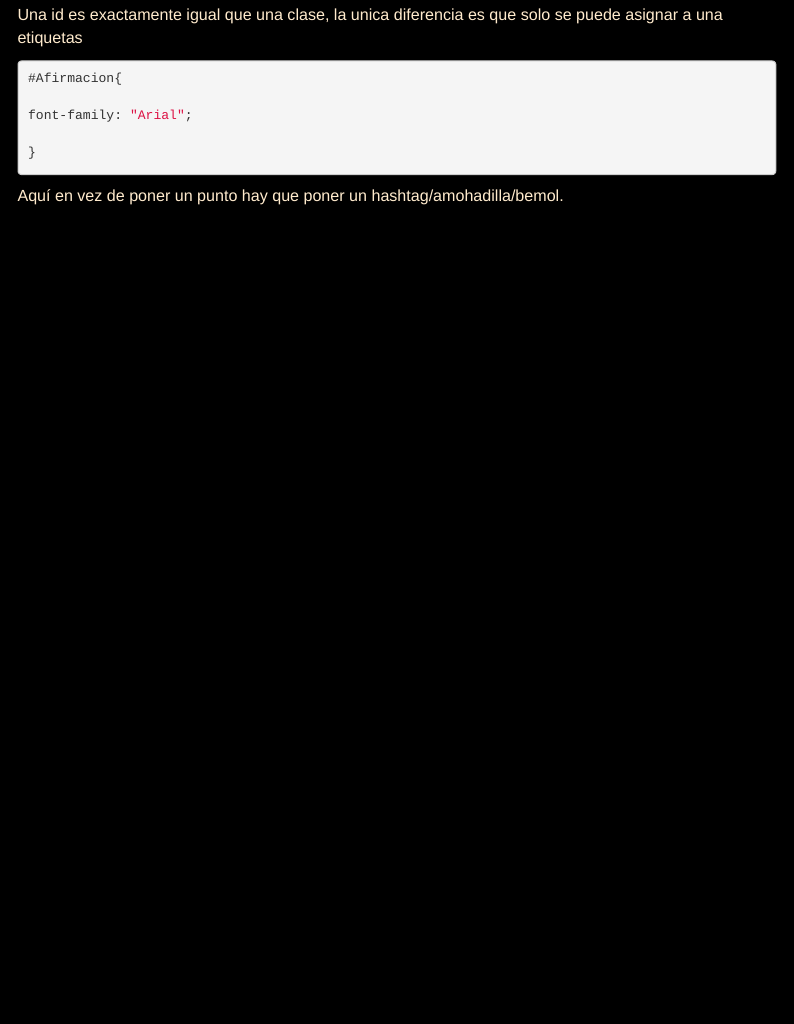
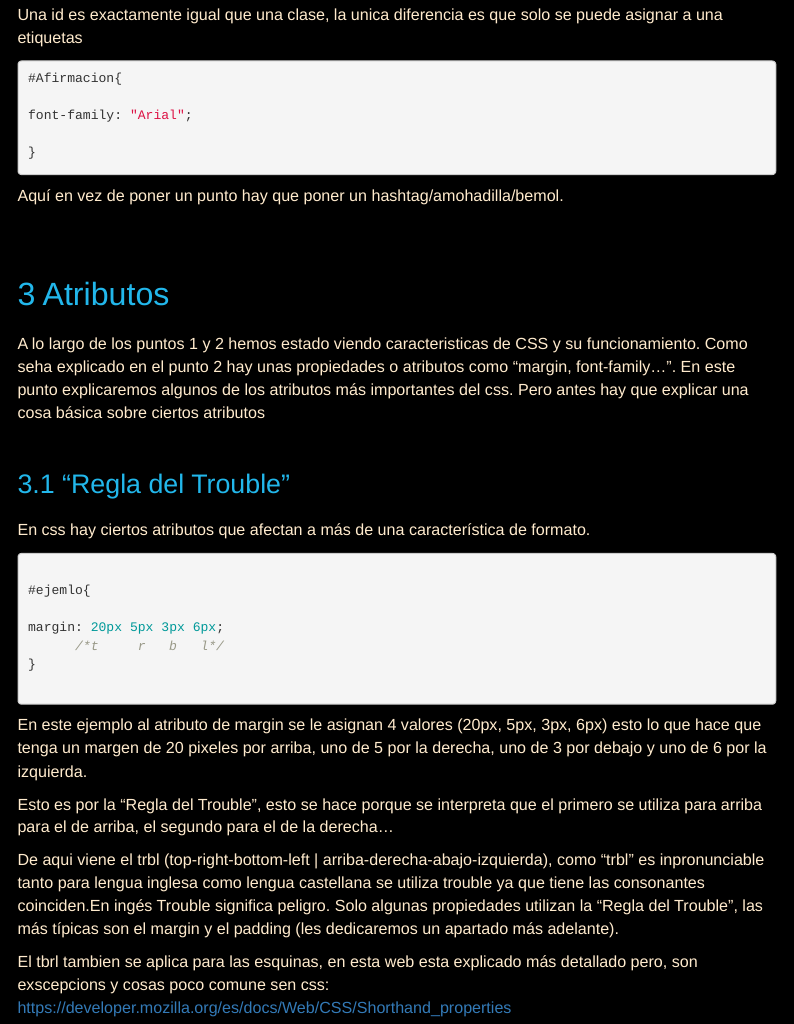
Before and after one commit to JavierRibaldelRio/GuiaCSS, an R Markdown document (index.rmd): the page in a window 1100 px wide, from 4840 px down. The pictures show the output file index.html that the author committed with the source, opened offline; menus at the side of the page are left out.

Commit message:
He avanzado

````diff
--- a/estilos.css
+++ b/estilos.css
@@ -2,7 +2,7 @@ body {
     font-family: Helvetica;
     font-size: 12pt;
     background-color: black;
-    color: blanchedalmond;
+    color: #707278;
 }
 
 .azul {
--- a/index.rmd
+++ b/index.rmd
@@ -230,3 +230,30 @@ font-family: "Arial";
 ```
 
 Aquí en vez de poner un punto hay que poner un hashtag/amohadilla/bemol.
+
+# Atributos
+
+  A lo largo de los puntos 1 y 2 hemos estado viendo caracteristicas de CSS y su funcionamiento. Como seha explicado en el punto 2 hay unas propiedades o atributos como "margin, font-family...". En este punto explicaremos algunos de los atributos más importantes del css. Pero antes hay que explicar una cosa básica sobre ciertos atributos
+
+## "Regla del Trouble"
+
+  En css hay ciertos atributos que afectan a más de una característica de formato.
+
+  ```css
+
+  #ejemlo{
+
+  margin: 20px 5px 3px 6px;
+        /*t     r   b   l*/
+  }
+
+
+  ```
+
+  En este ejemplo al atributo de margin se le asignan 4 valores (20px, 5px, 3px, 6px) esto lo que hace que tenga un margen de 20 pixeles por arriba, uno de 5 por la derecha, uno de 3 por debajo y uno de 6 por la izquierda. <br>
+
+  Esto es por la "Regla del Trouble", esto se hace porque se interpreta que el primero se utiliza para arriba para el de arriba, el segundo para el de la derecha...<br>
+
+  De aqui viene el trbl (top-right-bottom-left | arriba-derecha-abajo-izquierda), como "trbl" es inpronunciable tanto para lengua inglesa como lengua castellana se utiliza trouble ya que tiene las consonantes coinciden.En ingés Trouble significa peligro. Solo algunas propiedades utilizan la "Regla del Trouble", las más típicas son el margin y el padding (les dedicaremos un apartado más adelante).
+
+  El tbrl tambien se aplica para las esquinas, en esta web esta explicado más detallado pero, son exscepcions y cosas poco comune sen css: https://developer.mozilla.org/es/docs/Web/CSS/Shorthand_properties
````
Also changed, not shown: index.html.
